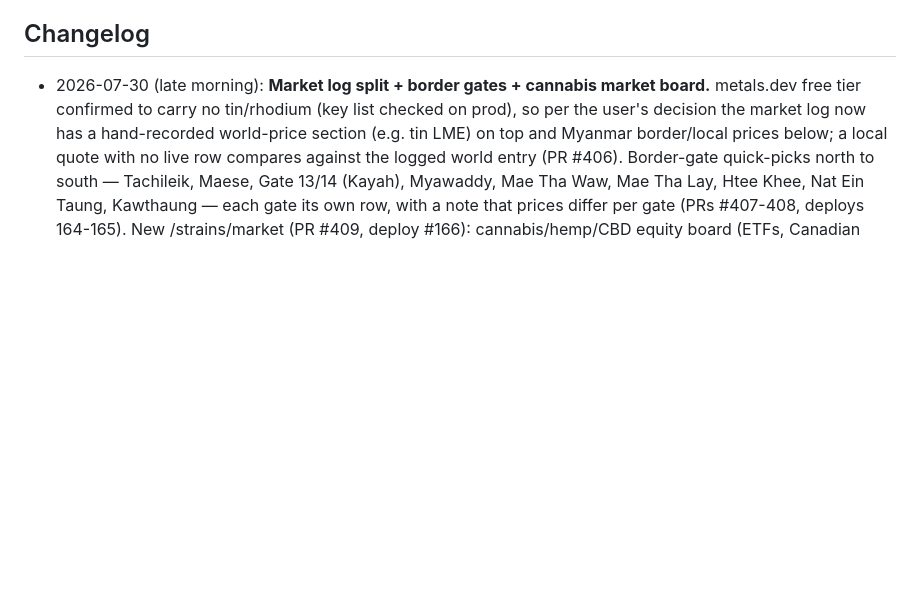
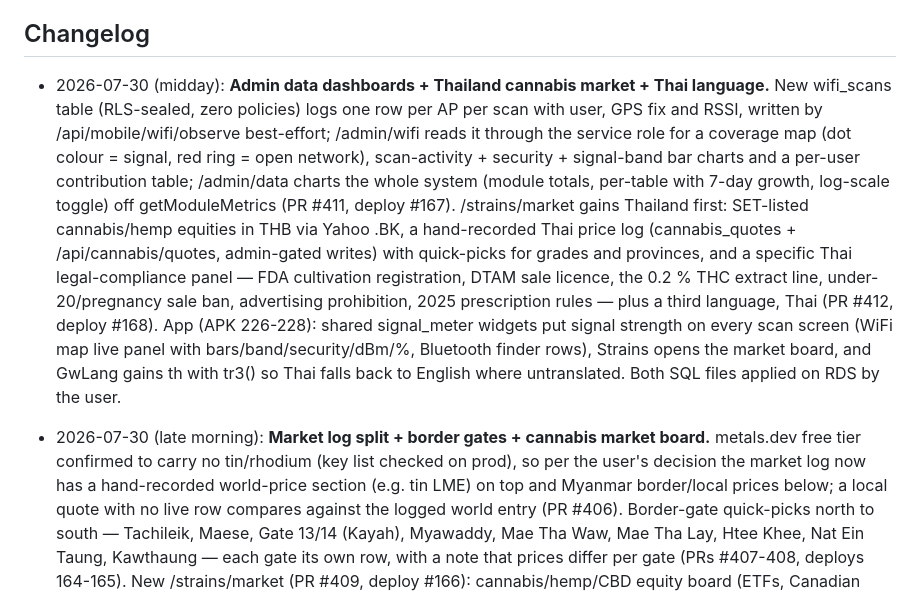
Before and after one commit to KoNyein/gwave.ai, a Markdown page: docs/STATUS.md, the part around the change. Rendered like a GitHub page; blank space fills up the shorter version.

Commit message:
docs: STATUS changelog — admin data dashboards, Thai cannabis market, Thai language (#413)
Co-authored-by: Claude <noreply@anthropic.com>

```diff
--- a/docs/STATUS.md
+++ b/docs/STATUS.md
@@ -50,6 +50,26 @@
 - Old Vercel project deletion (user-side).
 
 ## Changelog
+
+- 2026-07-30 (midday): **Admin data dashboards + Thailand cannabis market +
+  Thai language.** New wifi_scans table (RLS-sealed, zero policies) logs one
+  row per AP per scan with user, GPS fix and RSSI, written by
+  /api/mobile/wifi/observe best-effort; /admin/wifi reads it through the
+  service role for a coverage map (dot colour = signal, red ring = open
+  network), scan-activity + security + signal-band bar charts and a per-user
+  contribution table; /admin/data charts the whole system (module totals,
+  per-table with 7-day growth, log-scale toggle) off getModuleMetrics
+  (PR #411, deploy #167). /strains/market gains Thailand first: SET-listed
+  cannabis/hemp equities in THB via Yahoo .BK, a hand-recorded Thai price log
+  (cannabis_quotes + /api/cannabis/quotes, admin-gated writes) with quick-picks
+  for grades and provinces, and a specific Thai legal-compliance panel — FDA
+  cultivation registration, DTAM sale licence, the 0.2 % THC extract line,
+  under-20/pregnancy sale ban, advertising prohibition, 2025 prescription
+  rules — plus a third language, Thai (PR #412, deploy #168). App (APK 226-228):
+  shared signal_meter widgets put signal strength on every scan screen (WiFi
+  map live panel with bars/band/security/dBm/%, Bluetooth finder rows), Strains
+  opens the market board, and GwLang gains th with tr3() so Thai falls back to
+  English where untranslated. Both SQL files applied on RDS by the user.
 
 - 2026-07-30 (late morning): **Market log split + border gates + cannabis
   market board.** metals.dev free tier confirmed to carry no tin/rhodium
```
